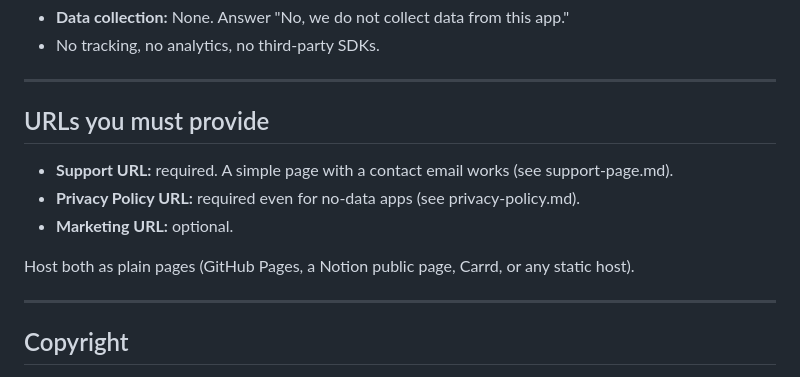
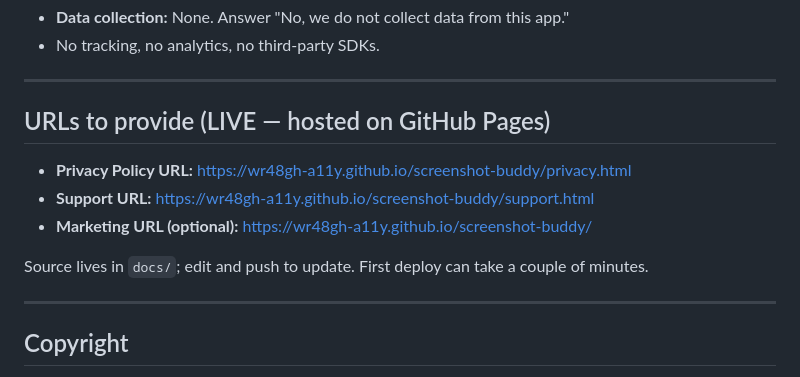
Before and after one commit to wr48gh-a11y/screenshot-buddy, a Markdown page: store-listing.md, the part around the change. GitHub-like rendering.

Commit message:
Record live GitHub Pages URLs in listing
Co-Authored-By: Claude Opus 4.8 <noreply@anthropic.com>

```diff
--- a/store-listing.md
+++ b/store-listing.md
@@ -77,12 +77,12 @@ First release. Screenshot Buddy keeps your screenshots folder spotless from the
 
 ---
 
-## URLs you must provide
-- **Support URL:** required. A simple page with a contact email works (see support-page.md).
-- **Privacy Policy URL:** required even for no-data apps (see privacy-policy.md).
-- **Marketing URL:** optional.
+## URLs to provide (LIVE — hosted on GitHub Pages)
+- **Privacy Policy URL:** https://wr48gh-a11y.github.io/screenshot-buddy/privacy.html
+- **Support URL:** https://wr48gh-a11y.github.io/screenshot-buddy/support.html
+- **Marketing URL (optional):** https://wr48gh-a11y.github.io/screenshot-buddy/
 
-Host both as plain pages (GitHub Pages, a Notion public page, Carrd, or any static host).
+Source lives in `docs/`; edit and push to update. First deploy can take a couple of minutes.
 
 ---
 
```
